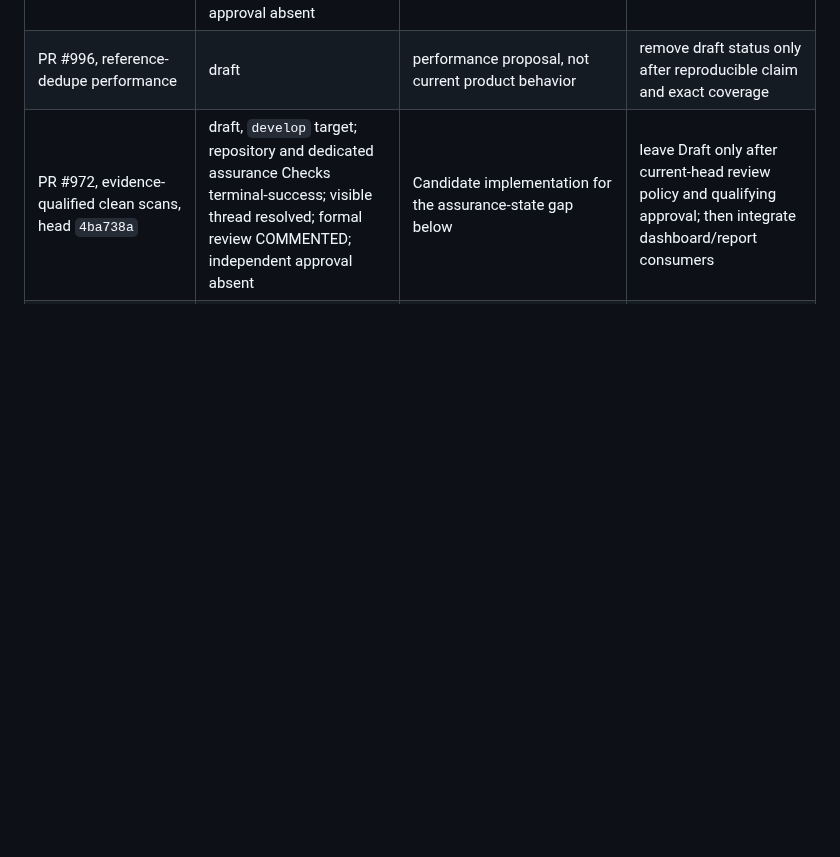
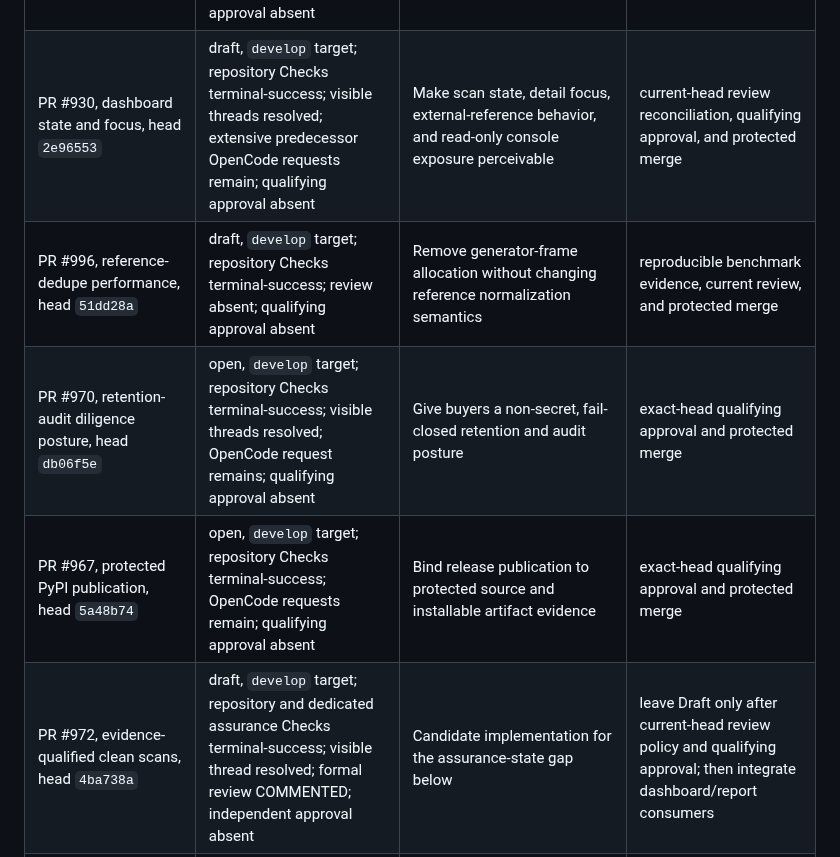
Before and after one commit to ContextualWisdomLab/appguardrail, a Markdown page: docs/product-technical-gap-baseline.md, the part around the change. GitHub-like rendering; blank space fills up the shorter version.

Commit message:
docs: expand buyer-critical PR evidence

```diff
--- a/docs/product-technical-gap-baseline.md
+++ b/docs/product-technical-gap-baseline.md
@@ -64,7 +64,10 @@ protected-branch truth.
 | PR #968, fail-open authentication-secret detector, head `4d030ff` | open, `develop` target; terminal quality/security Checks passed; CodeRabbit thread resolved; current OpenCode approval absent | Prevent authentication findings from losing their declared CWE contract | current-head OpenCode approval, terminal Checks, and protected merge |
 | PR #966, orphaned workflow registry detector, head `b3f10ad` | open, `develop` target; all repository Checks terminal-success; visible threads resolved; OpenCode request remains; qualifying approval absent | Detect stale workflow registrations before assurance evidence is trusted | exact-head qualifying approval and protected merge |
 | PR #954, hostname-unbound loopback SSRF detector, head `f1e2ce5` | open, `develop` target; all repository Checks terminal-success; visible threads resolved; repeated OpenCode requests remain; qualifying approval absent | Prevent hostname-bound SSRF exceptions from accepting loopback targets | exact-head qualifying approval and protected merge |
-| PR #996, reference-dedupe performance | draft | performance proposal, not current product behavior | remove draft status only after reproducible claim and exact coverage |
+| PR #930, dashboard state and focus, head `2e96553` | draft, `develop` target; repository Checks terminal-success; visible threads resolved; extensive predecessor OpenCode requests remain; qualifying approval absent | Make scan state, detail focus, external-reference behavior, and read-only console exposure perceivable | current-head review reconciliation, qualifying approval, and protected merge |
+| PR #996, reference-dedupe performance, head `51dd28a` | draft, `develop` target; repository Checks terminal-success; review absent; qualifying approval absent | Remove generator-frame allocation without changing reference normalization semantics | reproducible benchmark evidence, current review, and protected merge |
+| PR #970, retention-audit diligence posture, head `db06f5e` | open, `develop` target; repository Checks terminal-success; visible threads resolved; OpenCode request remains; qualifying approval absent | Give buyers a non-secret, fail-closed retention and audit posture | exact-head qualifying approval and protected merge |
+| PR #967, protected PyPI publication, head `5a48b74` | open, `develop` target; repository Checks terminal-success; OpenCode requests remain; qualifying approval absent | Bind release publication to protected source and installable artifact evidence | exact-head qualifying approval and protected merge |
 | PR #972, evidence-qualified clean scans, head `4ba738a` | draft, `develop` target; repository and dedicated assurance Checks terminal-success; visible thread resolved; formal review COMMENTED; independent approval absent | Candidate implementation for the assurance-state gap below | leave Draft only after current-head review policy and qualifying approval; then integrate dashboard/report consumers |
 | Issue #938 | open product gap | source-authoritative detector vertical slice | one real source fixture, independent oracle, persisted evidence, and black-box production path |
 | Issue #927 | open product gap | buyer cannot distinguish zero findings from completed trusted coverage | evidence-qualified outcome model and accessible dashboard/report parity |
```
